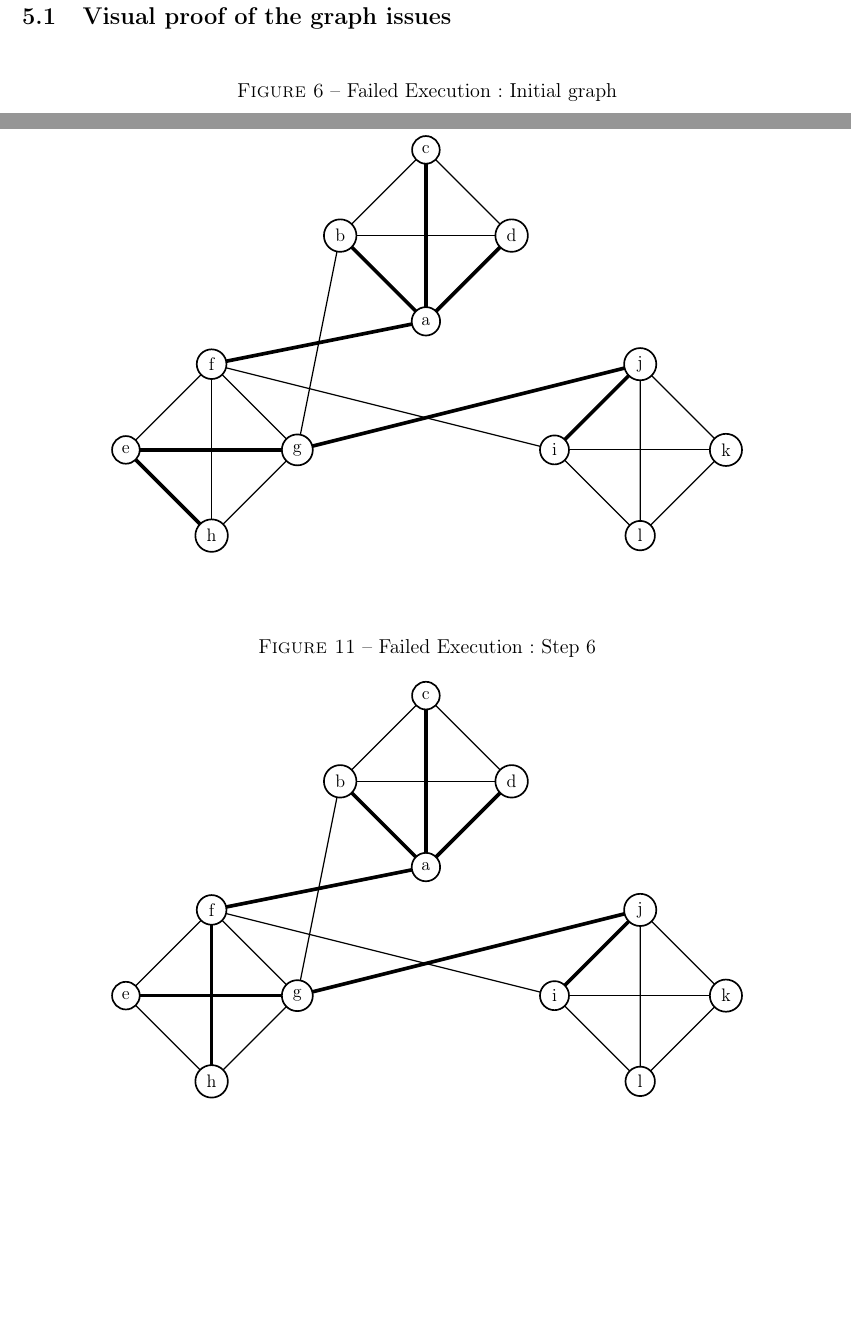
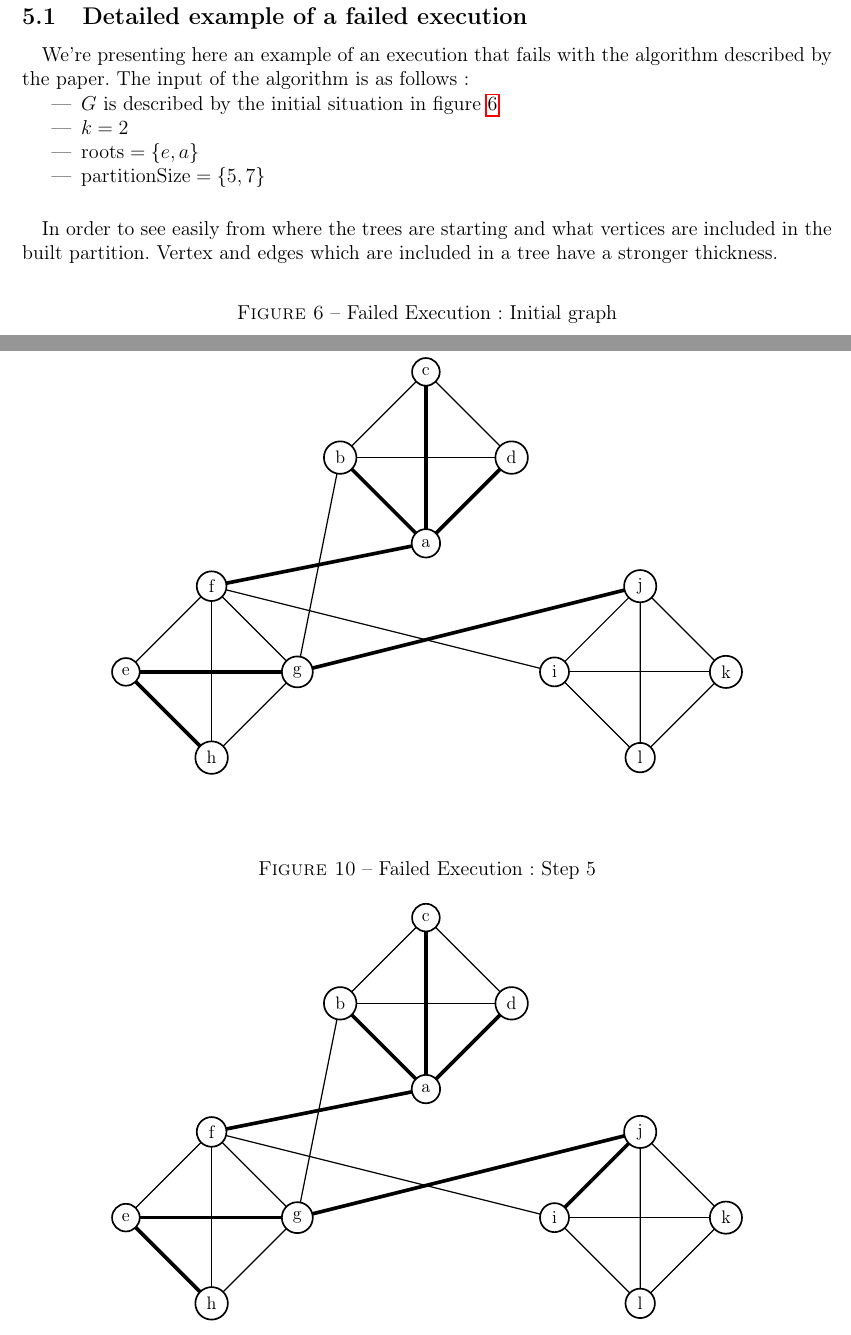
Before and after one commit to medrimonia/per2013, a LaTeX document (papers/report.tex, which reads papers/report/Annex.tex): two parts of pages 9 and 11 of 13 before the commit and two parts of pages 9 and 11 of 14 after it, joined at a grey line, cut at the place of the change, the shorter picture padded with empty space. Compiled offline with pdfLaTeX.

Commit message:
Introducing the example of failed execution

```diff
--- a/papers/report/Annex.tex
+++ b/papers/report/Annex.tex
@@ -1,8 +1,24 @@
 \section*{Annex}
 
-\subsection{Visual proof of the graph issues}
+\subsection{Detailed example of a failed execution}
+
+\paragraph{}
+We're presenting here an example of an execution that fails with the algorithm
+described by the paper. The input of the algorithm is as follows~:
+\begin{itemize}
+\item $G$ is described by the initial situation in figure~\ref{FE_K2_init}
+\item $k = 2$
+\item $\mathrm{roots} = \{ e, a \}$
+\item $\mathrm{partitionSize} = \{ 5, 7\}$
+\end{itemize}
+
+\paragraph{}
+In order to see easily from where the trees are starting and what vertices are
+included in the built partition. Vertex and edges which are included in a tree
+have a stronger thickness.
+
 \begin{figure}[H]
-  \caption{Failed Execution : Initial graph}
+  \caption{\label{FE_K2_init}Failed Execution : Initial graph}
   \begin{center}
     \begin{tikzpicture}[scale=0.9,transform shape]
       \input{graphTikZ/failedK2/initial.tex}
```
